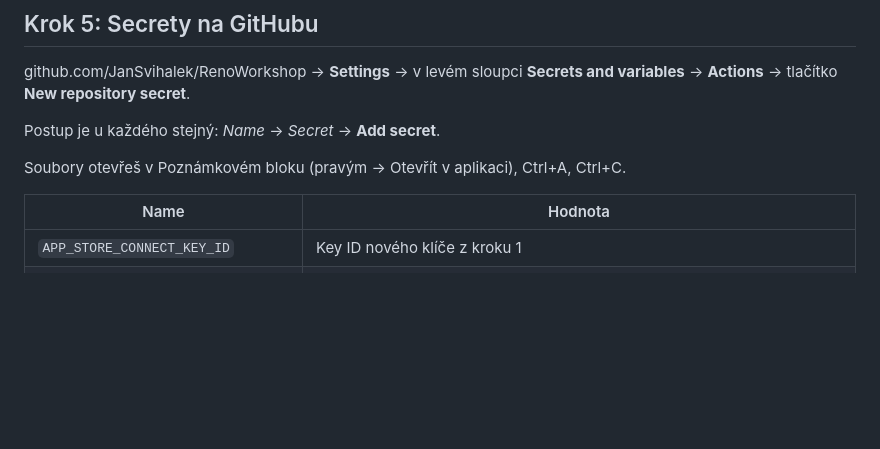
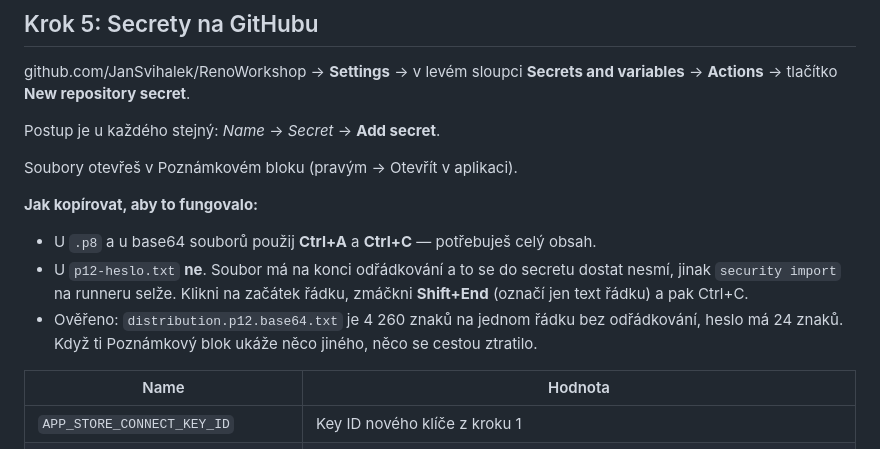
Before and after one commit to JanSvihalek/RenoWorkshop, a Markdown page: docs/NASTAVENI.md, the part around the change. Rendered like a GitHub page; blank space fills up the shorter version.

Commit message:
docs: jak kopirovat heslo k p12 bez koncoveho odradkovani
Co-Authored-By: Claude Opus 5 <noreply@anthropic.com>

```diff
--- a/docs/NASTAVENI.md
+++ b/docs/NASTAVENI.md
@@ -91,7 +91,17 @@ github.com/JanSvihalek/RenoWorkshop → **Settings** → v levém sloupci
 
 Postup je u každého stejný: *Name* → *Secret* → **Add secret**.
 
-Soubory otevřeš v Poznámkovém bloku (pravým → Otevřít v aplikaci), Ctrl+A, Ctrl+C.
+Soubory otevřeš v Poznámkovém bloku (pravým → Otevřít v aplikaci).
+
+**Jak kopírovat, aby to fungovalo:**
+
+- U `.p8` a u base64 souborů použij **Ctrl+A** a **Ctrl+C** — potřebuješ celý obsah.
+- U `p12-heslo.txt` **ne**. Soubor má na konci odřádkování a to se do secretu
+  dostat nesmí, jinak `security import` na runneru selže. Klikni na začátek
+  řádku, zmáčkni **Shift+End** (označí jen text řádku) a pak Ctrl+C.
+- Ověřeno: `distribution.p12.base64.txt` je 4 260 znaků na jednom řádku bez
+  odřádkování, heslo má 24 znaků. Když ti Poznámkový blok ukáže něco jiného,
+  něco se cestou ztratilo.
 
 | Name | Hodnota |
 |---|---|
```
